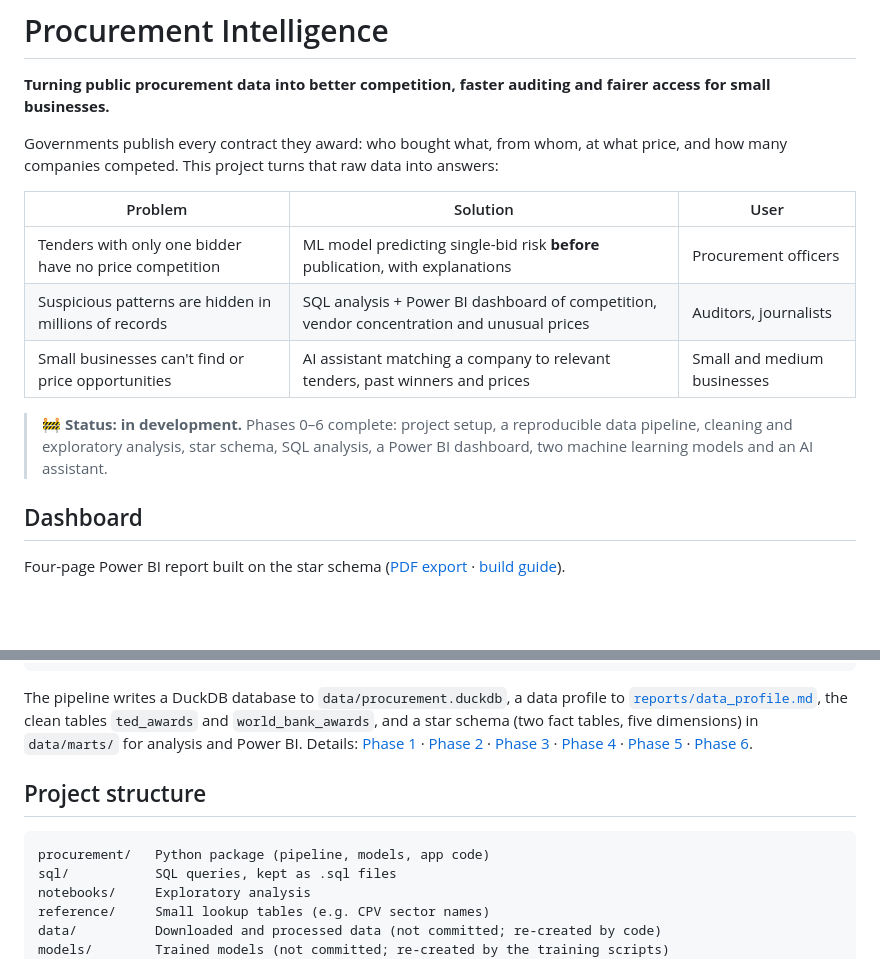
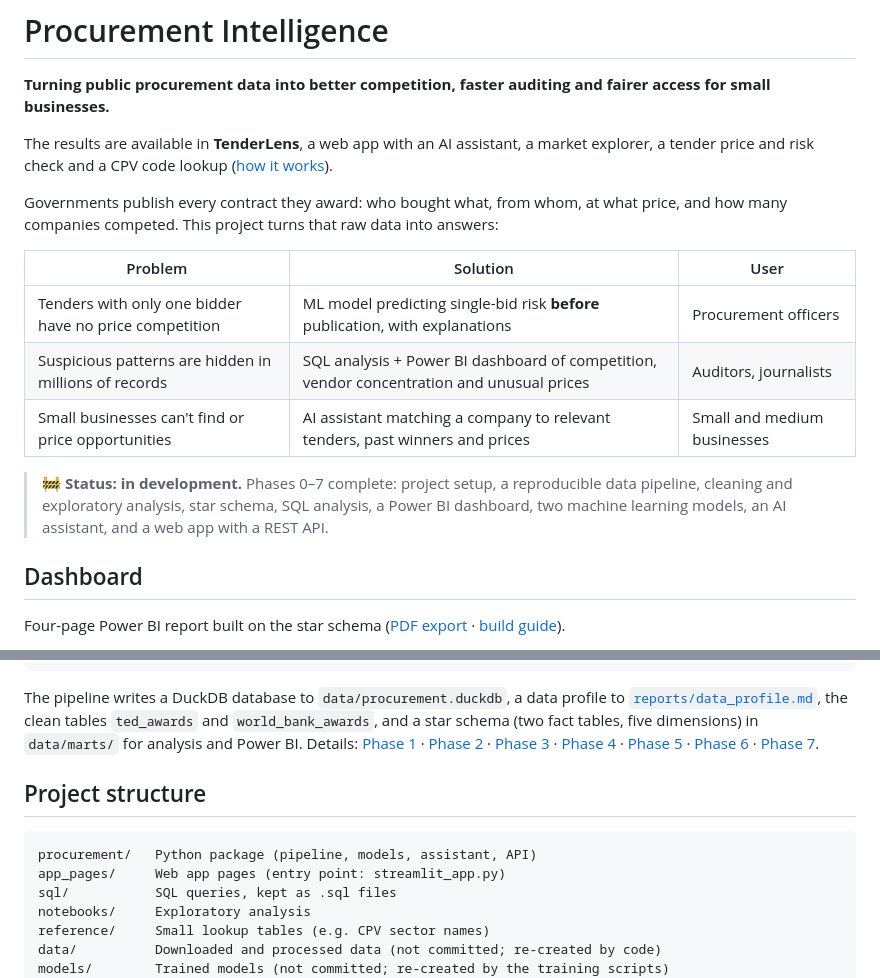
Before and after one commit to HoussamAlrifaii/procurement-intelligence, a Markdown page: README.md, 2 parts joined by grey strips. Rendered like a GitHub page; blank space fills up the shorter version.

````diff
--- a/README.md
+++ b/README.md
@@ -2,6 +2,10 @@
 
 **Turning public procurement data into better competition, faster auditing and
 fairer access for small businesses.**
+
+The results are available in **TenderLens**, a web app with an AI assistant,
+a market explorer, a tender price and risk check and a CPV code lookup
+([how it works](docs/phases/PHASE_7_WEB_APP.md)).
 
 Governments publish every contract they award: who bought what, from whom, at
 what price, and how many companies competed. This project turns that raw data
@@ -13,10 +17,10 @@ into answers:
 | Suspicious patterns are hidden in millions of records | SQL analysis + Power BI dashboard of competition, vendor concentration and unusual prices | Auditors, journalists |
 | Small businesses can't find or price opportunities | AI assistant matching a company to relevant tenders, past winners and prices | Small and medium businesses |
 
-> 🚧 **Status: in development.** Phases 0–6 complete: project setup, a
+> 🚧 **Status: in development.** Phases 0–7 complete: project setup, a
 > reproducible data pipeline, cleaning and exploratory analysis, star schema,
-> SQL analysis, a Power BI dashboard, two machine learning models and an AI
-> assistant.
+> SQL analysis, a Power BI dashboard, two machine learning models, an AI
+> assistant, and a web app with a REST API.
 
 ## Dashboard
 
@@ -115,12 +139,14 @@ five dimensions) in `data/marts/` for analysis and Power BI. Details:
 [Phase 3](docs/phases/PHASE_3_SQL_ANALYSIS.md) ·
 [Phase 4](docs/phases/PHASE_4_POWER_BI.md) ·
 [Phase 5](docs/phases/PHASE_5_MACHINE_LEARNING.md) ·
-[Phase 6](docs/phases/PHASE_6_AI_ASSISTANT.md).
+[Phase 6](docs/phases/PHASE_6_AI_ASSISTANT.md) ·
+[Phase 7](docs/phases/PHASE_7_WEB_APP.md).
 
 ## Project structure
 
 ```
-procurement/   Python package (pipeline, models, app code)
+procurement/   Python package (pipeline, models, assistant, API)
+app_pages/     Web app pages (entry point: streamlit_app.py)
 sql/           SQL queries, kept as .sql files
 notebooks/     Exploratory analysis
 reference/     Small lookup tables (e.g. CPV sector names)
````
Also changed, not shown: other parts of README.md (+28 -8 lines), docs/PROJECT_PLAN.md (+1 -1 lines), docs/phases/PHASE_6_AI_ASSISTANT.md (+22 -1 lines), docs/phases/PHASE_7_WEB_APP.md (added, +144 -0 lines), docs/images/app_cpv.png (added), docs/images/app_home.png (added), docs/images/app_market.png (added), 1 other file.
